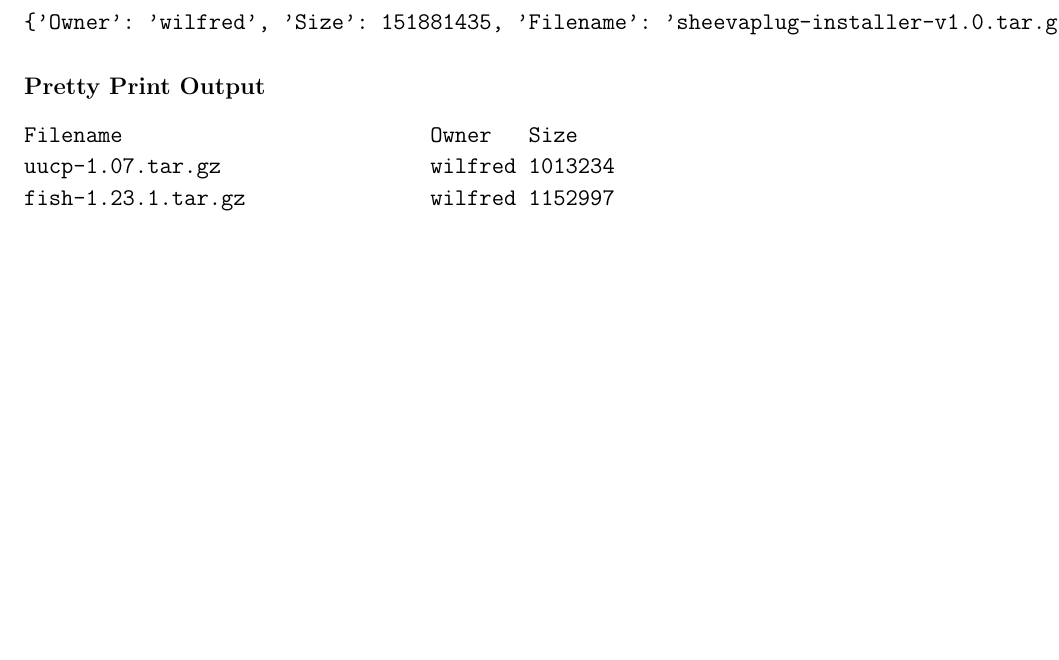
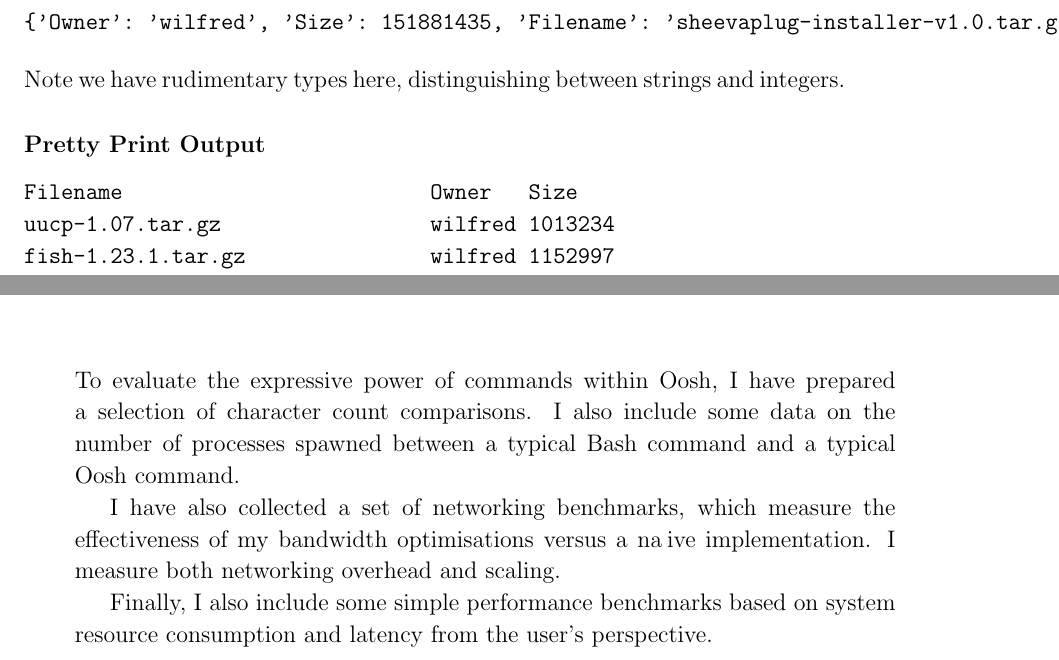
Before and after one commit to Wilfred/oosh, a LaTeX thesis (doc/dissertation.tex): part of page 18 of 29 before the commit and two parts of pages 18 and 21 of 29 after it, the two joined at a grey line, cut so that both start at the same text, the shorter picture padded with empty space. Compiled offline with pdfLaTeX; a LaTeX package or settings file that is missing is left out.

Commit message:
minor changes to dissertation, added timing measurement shell built-in

```diff
--- a/doc/dissertation.tex
+++ b/doc/dissertation.tex
@@ -343,6 +343,7 @@ this object to the point I was able to replace it entirely with Python {\tt
 {'Owner': 'wilfred', 'Size': 2334185, 'Filename': 'ttf-sil-gentium_1.0.2.tar.gz'}
 {'Owner': 'wilfred', 'Size': 151881435, 'Filename': 'sheevaplug-installer-v1.0.tar.gz'}
 \end{verbatim}
+Note we have rudimentary types here, distinguishing between strings and integers.
 
 \subsubsection{Pretty Print Output}
 % fixme: need to emulate shell colouring
@@ -454,7 +466,17 @@ automatic graphing facility was created.
 \cleardoublepage
 
 \chapter{Evaluation}
+To evaluate the expressive power of commands within Oosh, I have prepared a
+selection of character count comparisons. I also include some data on the
+number of processes spawned between a typical Bash command and a typical Oosh
+command.
 
+I have also collected a set of networking benchmarks, which measure the
+effectiveness of my bandwidth optimisations versus a na\:ive implementation. I
+measure both networking overhead and scaling.
+
+Finally, I also include some simple performance benchmarks based on system
+resource consumption and latency from the user's perspective.
 % what was evaluated?
 % what were the results?
 %   -- no of processes spawned
```
Also changed, not shown: src/examples.txt (line endings or trailing spaces), doc/dissertation.tex (11 more changed lines), 1 other file.
